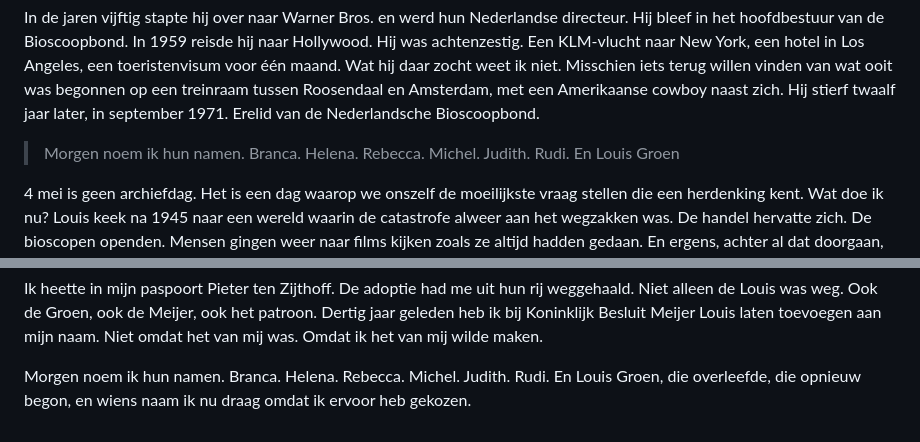
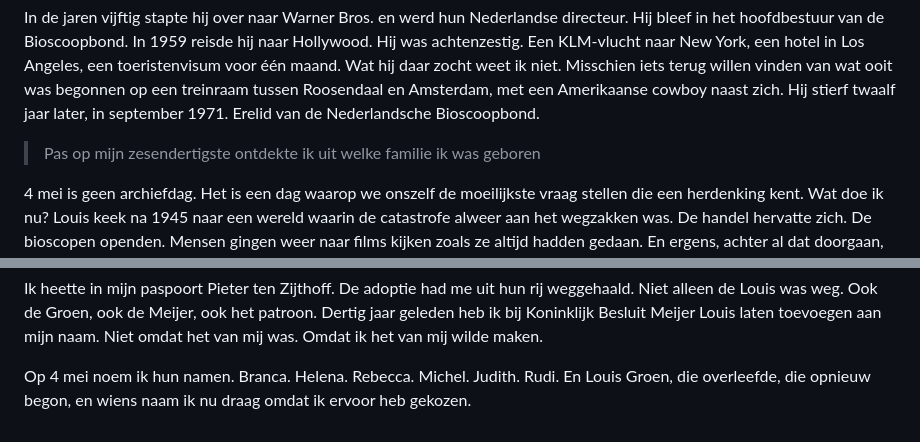
Before and after one commit to ptenzijthoff-lgtm/meijertenzijthoff-website, a Markdown page: src/artikelen/de man in de open auto.md, 2 parts joined by grey strips. Rendered like a GitHub page.

```diff
--- a/src/artikelen/de man in de open auto.md
+++ b/src/artikelen/de man in de open auto.md
@@ -44,7 +44,7 @@ In de krant stond niets over wat ontbrak. Niets over de mensen die er niet meer
 
 In de jaren vijftig stapte hij over naar Warner Bros. en werd hun Nederlandse directeur. Hij bleef in het hoofdbestuur van de Bioscoopbond. In 1959 reisde hij naar Hollywood. Hij was achtenzestig. Een KLM-vlucht naar New York, een hotel in Los Angeles, een toeristenvisum voor één maand. Wat hij daar zocht weet ik niet. Misschien iets terug willen vinden van wat ooit was begonnen op een treinraam tussen Roosendaal en Amsterdam, met een Amerikaanse cowboy naast zich. Hij stierf twaalf jaar later, in september 1971. Erelid van de Nederlandsche Bioscoopbond.
 
-> Morgen noem ik hun namen. Branca. Helena. Rebecca. Michel. Judith. Rudi. En Louis Groen
+> Pas op mijn zesendertigste ontdekte ik uit welke familie ik was geboren
 
 4 mei is geen archiefdag. Het is een dag waarop we onszelf de moeilijkste vraag stellen die een herdenking kent. Wat doe ik nu?
 Louis keek na 1945 naar een wereld waarin de catastrofe alweer aan het wegzakken was. De handel hervatte zich. De bioscopen openden. Mensen gingen weer naar films kijken zoals ze altijd hadden gedaan. En ergens, achter al dat doorgaan, wist hij wat de meeste mensen om hem heen niet meer wilden weten. Dat een wereld in vier jaar weggevaagd kan worden. Dat namen die je hele leven aan tafel zaten, op een ochtend niet meer bestaan. Hij droeg die kennis met zich mee tot hij stierf, zonder dat het een onderwerp was waarover je sprak.
@@ -56,4 +56,4 @@ Louis stierf in 1971. Ik was tien. Ik wist niet dat hij mijn overgrootvader was.
 Ik heette in mijn paspoort Pieter ten Zijthoff. De adoptie had me uit hun rij weggehaald. Niet alleen de Louis was weg. Ook de Groen, ook de Meijer, ook het patroon.
 Dertig jaar geleden heb ik bij Koninklijk Besluit Meijer Louis laten toevoegen aan mijn naam. Niet omdat het van mij was. Omdat ik het van mij wilde maken.
 
-Morgen noem ik hun namen. Branca. Helena. Rebecca. Michel. Judith. Rudi. En Louis Groen, die overleefde, die opnieuw begon, en wiens naam ik nu draag omdat ik ervoor heb gekozen.
+Op 4 mei noem ik hun namen. Branca. Helena. Rebecca. Michel. Judith. Rudi. En Louis Groen, die overleefde, die opnieuw begon, en wiens naam ik nu draag omdat ik ervoor heb gekozen.
```
